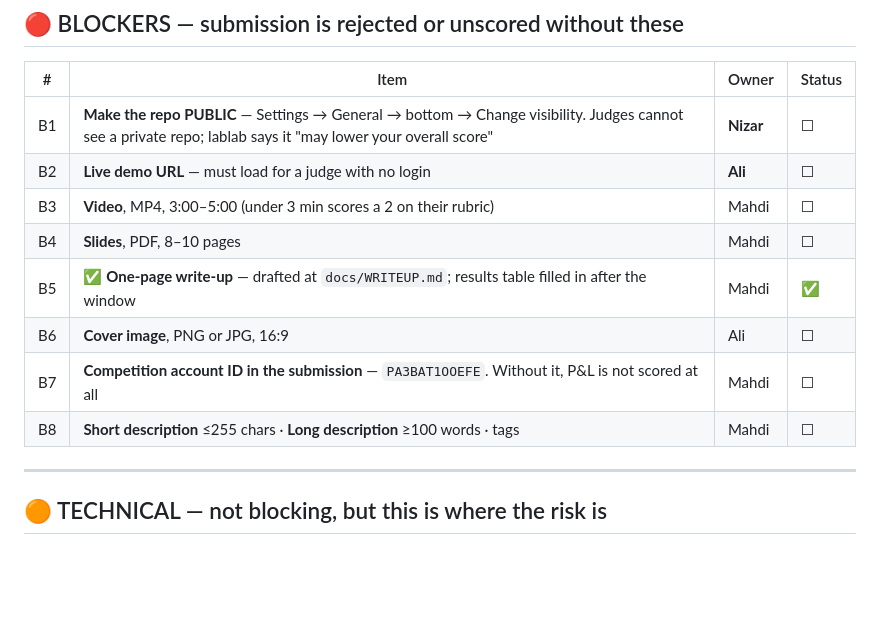
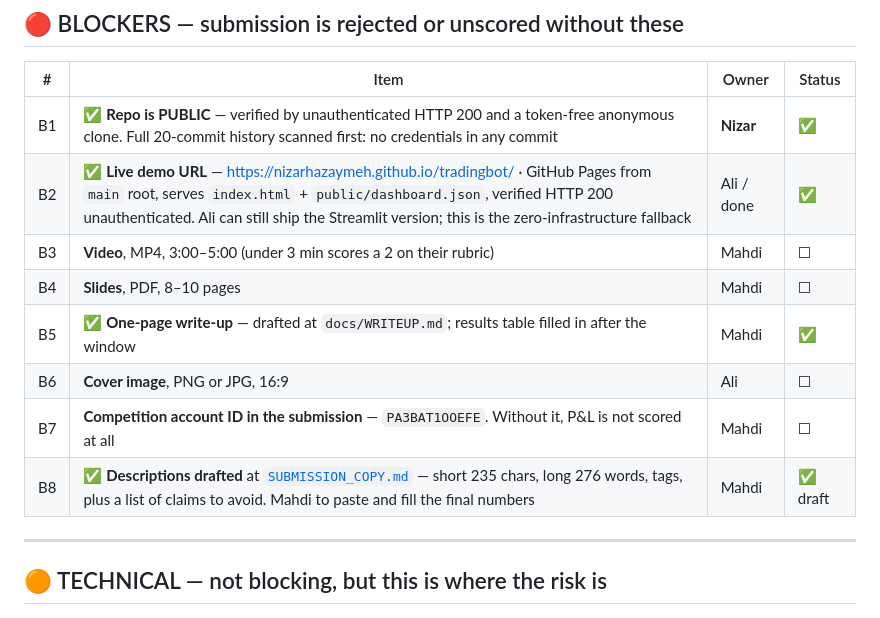
Before and after one commit to nizarhazaymeh/tradingbot, a Markdown page: docs/TODO.md, the part around the change. Drawn GitHub-style; blank space fills up the shorter version.

```diff
--- a/docs/TODO.md
+++ b/docs/TODO.md
@@ -15,14 +15,14 @@ Deadline: **Fri 4 Sep 2026, 11:00 ET / 18:00 GMT+3**
 
 | # | Item | Owner | Status |
 |---|---|---|---|
-| B1 | **Make the repo PUBLIC** — Settings → General → bottom → Change visibility. Judges cannot see a private repo; lablab says it "may lower your overall score" | **Nizar** | ☐ |
-| B2 | **Live demo URL** — must load for a judge with no login | **Ali** | ☐ |
+| B1 | ✅ **Repo is PUBLIC** — verified by unauthenticated HTTP 200 and a token-free anonymous clone. Full 20-commit history scanned first: no credentials in any commit | **Nizar** | ✅ |
+| B2 | ✅ **Live demo URL** — https://nizarhazaymeh.github.io/tradingbot/ · GitHub Pages from `main` root, serves `index.html` + `public/dashboard.json`, verified HTTP 200 unauthenticated. Ali can still ship the Streamlit version; this is the zero-infrastructure fallback | Ali / done | ✅ |
 | B3 | **Video**, MP4, 3:00–5:00 (under 3 min scores a 2 on their rubric) | Mahdi | ☐ |
 | B4 | **Slides**, PDF, 8–10 pages | Mahdi | ☐ |
 | B5 | ✅ **One-page write-up** — drafted at `docs/WRITEUP.md`; results table filled in after the window | Mahdi | ✅ |
 | B6 | **Cover image**, PNG or JPG, 16:9 | Ali | ☐ |
 | B7 | **Competition account ID in the submission** — `PA3BAT1OOEFE`. Without it, P&L is not scored at all | Mahdi | ☐ |
-| B8 | **Short description** ≤255 chars · **Long description** ≥100 words · tags | Mahdi | ☐ |
+| B8 | ✅ **Descriptions drafted** at [`SUBMISSION_COPY.md`](SUBMISSION_COPY.md) — short 235 chars, long 276 words, tags, plus a list of claims to avoid. Mahdi to paste and fill the final numbers | Mahdi | ✅ draft |
 
 ---
 
```
Also changed, not shown: docs/SUBMISSION_COPY.md (added, +92 -0 lines).
